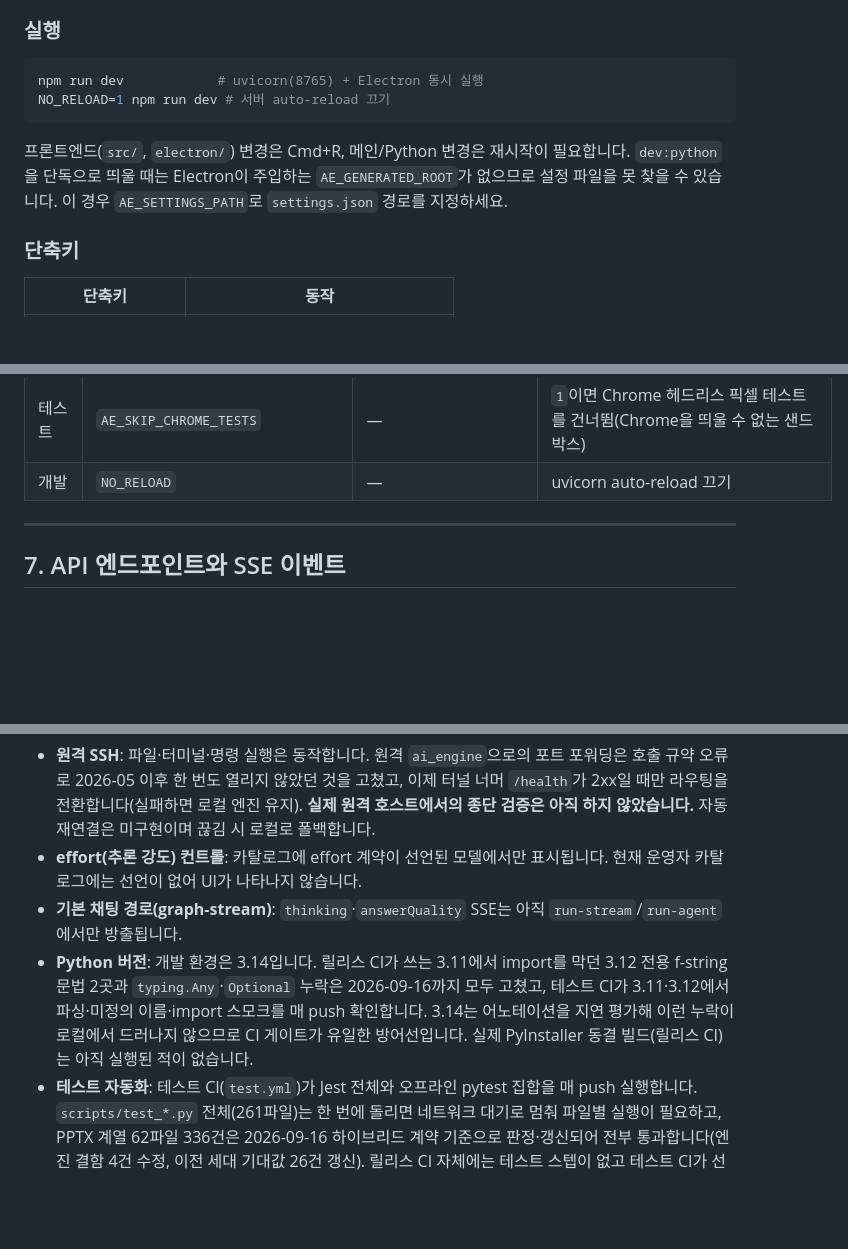
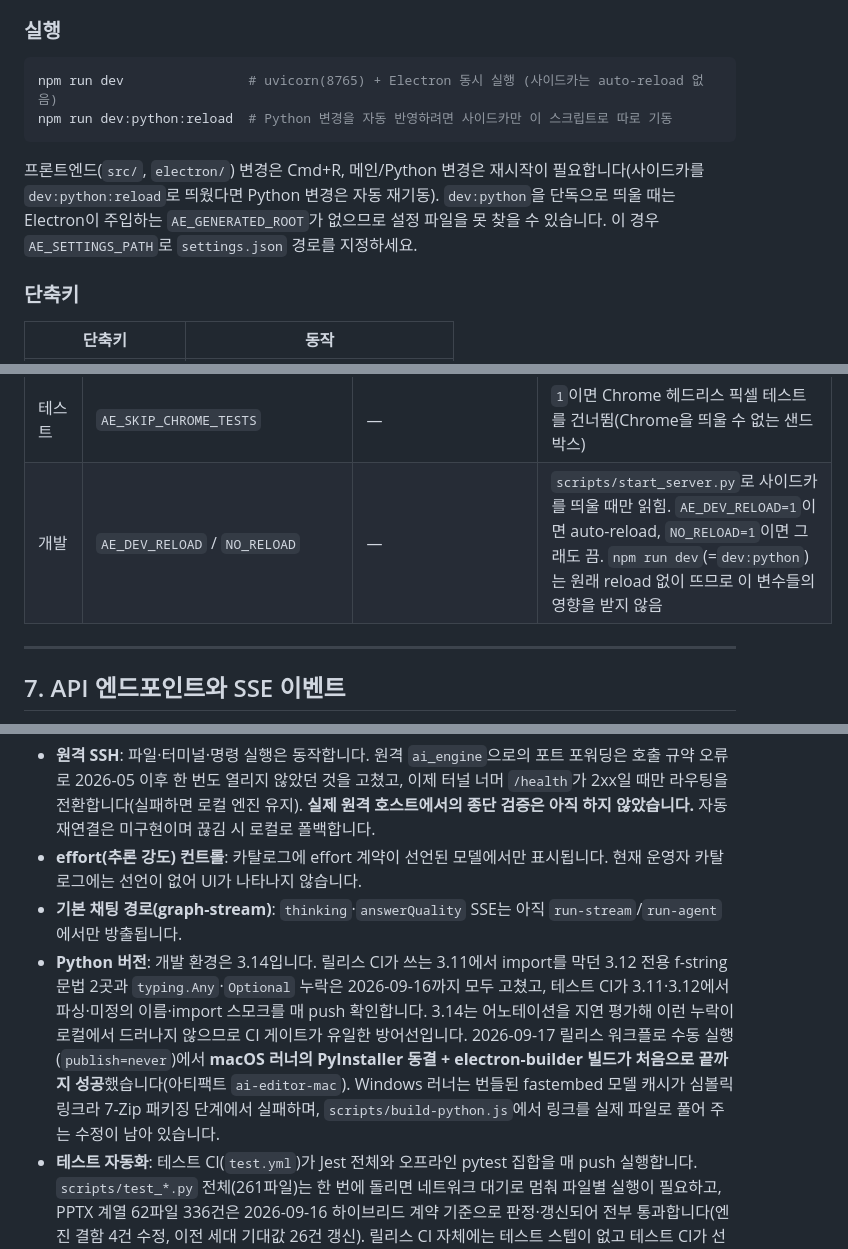
Before and after one commit to jangkops/Agentic-Editor, a Markdown page: README.md, 3 parts joined by grey strips. GitHub-like rendering; blank space fills up the shorter version.

````diff
--- a/README.md
+++ b/README.md
@@ -411,10 +411,10 @@ aws sso login --profile bedrock-gw
 
 ### 실행
 ```bash
-npm run dev            # uvicorn(8765) + Electron 동시 실행
-NO_RELOAD=1 npm run dev # 서버 auto-reload 끄기
+npm run dev                # uvicorn(8765) + Electron 동시 실행 (사이드카는 auto-reload 없음)
+npm run dev:python:reload  # Python 변경을 자동 반영하려면 사이드카만 이 스크립트로 따로 기동
 ```
-프론트엔드(`src/`, `electron/`) 변경은 Cmd+R, 메인/Python 변경은 재시작이 필요합니다. `dev:python`을 단독으로 띄울 때는 Electron이 주입하는 `AE_GENERATED_ROOT`가 없으므로 설정 파일을 못 찾을 수 있습니다. 이 경우 `AE_SETTINGS_PATH`로 `settings.json` 경로를 지정하세요.
+프론트엔드(`src/`, `electron/`) 변경은 Cmd+R, 메인/Python 변경은 재시작이 필요합니다(사이드카를 `dev:python:reload`로 띄웠다면 Python 변경은 자동 재기동). `dev:python`을 단독으로 띄울 때는 Electron이 주입하는 `AE_GENERATED_ROOT`가 없으므로 설정 파일을 못 찾을 수 있습니다. 이 경우 `AE_SETTINGS_PATH`로 `settings.json` 경로를 지정하세요.
 
 ### 단축키
 | 단축키 | 동작 |
@@ -476,7 +476,7 @@ NO_RELOAD=1 npm run dev # 서버 auto-reload 끄기
 | 보안 | `AE_TOOL_WRITE_ANYWHERE` | — | `1`이면 `write_file`의 허용 루트 제한 해제 |
 | 보안 | `AE_TOOL_READ_SECRETS` | — | `1`이면 `read_file`이 `.env`·`*.pem`·`id_rsa` 등도 읽음 |
 | 테스트 | `AE_SKIP_CHROME_TESTS` | — | `1`이면 Chrome 헤드리스 픽셀 테스트를 건너뜀(Chrome을 띄울 수 없는 샌드박스) |
-| 개발 | `NO_RELOAD` | — | uvicorn auto-reload 끄기 |
+| 개발 | `AE_DEV_RELOAD` / `NO_RELOAD` | — | `scripts/start_server.py`로 사이드카를 띄울 때만 읽힘. `AE_DEV_RELOAD=1`이면 auto-reload, `NO_RELOAD=1`이면 그래도 끔. `npm run dev`(=`dev:python`)는 원래 reload 없이 뜨므로 이 변수들의 영향을 받지 않음 |
 
 ---
 
@@ -608,7 +608,7 @@ DMG와 `scripts/install-mac.command`를 같은 폴더에 두고 스크립트를
 - **원격 SSH**: 파일·터미널·명령 실행은 동작합니다. 원격 `ai_engine`으로의 포트 포워딩은 호출 규약 오류로 2026-05 이후 한 번도 열리지 않았던 것을 고쳤고, 이제 터널 너머 `/health`가 2xx일 때만 라우팅을 전환합니다(실패하면 로컬 엔진 유지). **실제 원격 호스트에서의 종단 검증은 아직 하지 않았습니다.** 자동 재연결은 미구현이며 끊김 시 로컬로 폴백합니다.
 - **effort(추론 강도) 컨트롤**: 카탈로그에 effort 계약이 선언된 모델에서만 표시됩니다. 현재 운영자 카탈로그에는 선언이 없어 UI가 나타나지 않습니다.
 - **기본 채팅 경로(graph-stream)**: `thinking`·`answerQuality` SSE는 아직 `run-stream`/`run-agent`에서만 방출됩니다.
-- **Python 버전**: 개발 환경은 3.14입니다. 릴리스 CI가 쓰는 3.11에서 import를 막던 3.12 전용 f-string 문법 2곳과 `typing.Any`·`Optional` 누락은 2026-09-16까지 모두 고쳤고, 테스트 CI가 3.11·3.12에서 파싱·미정의 이름·import 스모크를 매 push 확인합니다. 3.14는 어노테이션을 지연 평가해 이런 누락이 로컬에서 드러나지 않으므로 CI 게이트가 유일한 방어선입니다. 실제 PyInstaller 동결 빌드(릴리스 CI)는 아직 실행된 적이 없습니다.
+- **Python 버전**: 개발 환경은 3.14입니다. 릴리스 CI가 쓰는 3.11에서 import를 막던 3.12 전용 f-string 문법 2곳과 `typing.Any`·`Optional` 누락은 2026-09-16까지 모두 고쳤고, 테스트 CI가 3.11·3.12에서 파싱·미정의 이름·import 스모크를 매 push 확인합니다. 3.14는 어노테이션을 지연 평가해 이런 누락이 로컬에서 드러나지 않으므로 CI 게이트가 유일한 방어선입니다. 2026-09-17 릴리스 워크플로 수동 실행(`publish=never`)에서 **macOS 러너의 PyInstaller 동결 + electron-builder 빌드가 처음으로 끝까지 성공**했습니다(아티팩트 `ai-editor-mac`). Windows 러너는 번들된 fastembed 모델 캐시가 심볼릭 링크라 7-Zip 패키징 단계에서 실패하며, `scripts/build-python.js`에서 링크를 실제 파일로 풀어 주는 수정이 남아 있습니다.
 - **테스트 자동화**: 테스트 CI(`test.yml`)가 Jest 전체와 오프라인 pytest 집합을 매 push 실행합니다. `scripts/test_*.py` 전체(261파일)는 한 번에 돌리면 네트워크 대기로 멈춰 파일별 실행이 필요하고, PPTX 계열 62파일 336건은 2026-09-16 하이브리드 계약 기준으로 판정·갱신되어 전부 통과합니다(엔진 결함 4건 수정, 이전 세대 기대값 26건 갱신). 릴리스 CI 자체에는 테스트 스텝이 없고 테스트 CI가 선행 게이트입니다.
 - **모델**: Claude Opus 계열은 게이트웨이 스트리밍 경로에서 지원되지 않아 계획·평가 노드에는 Sonnet 4.5를 사용합니다.
 - **오프라인**: Monaco 에디터는 CDN에서 로드되므로 오프라인에서는 에디터가 뜨지 않습니다.
````
Also changed, not shown: ONBOARDING.md (added, +272 -0 lines).
